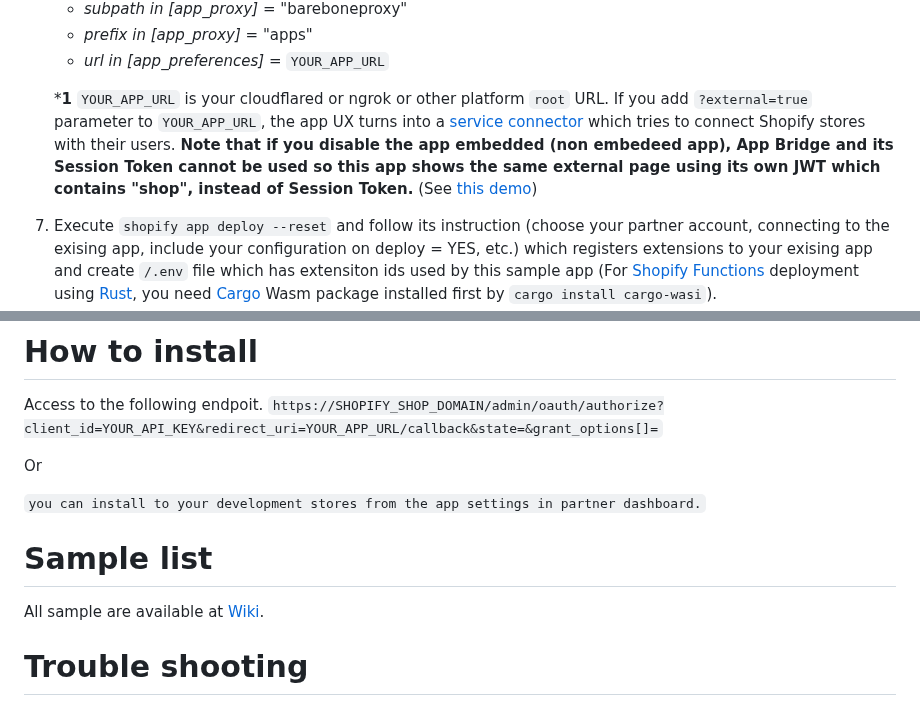
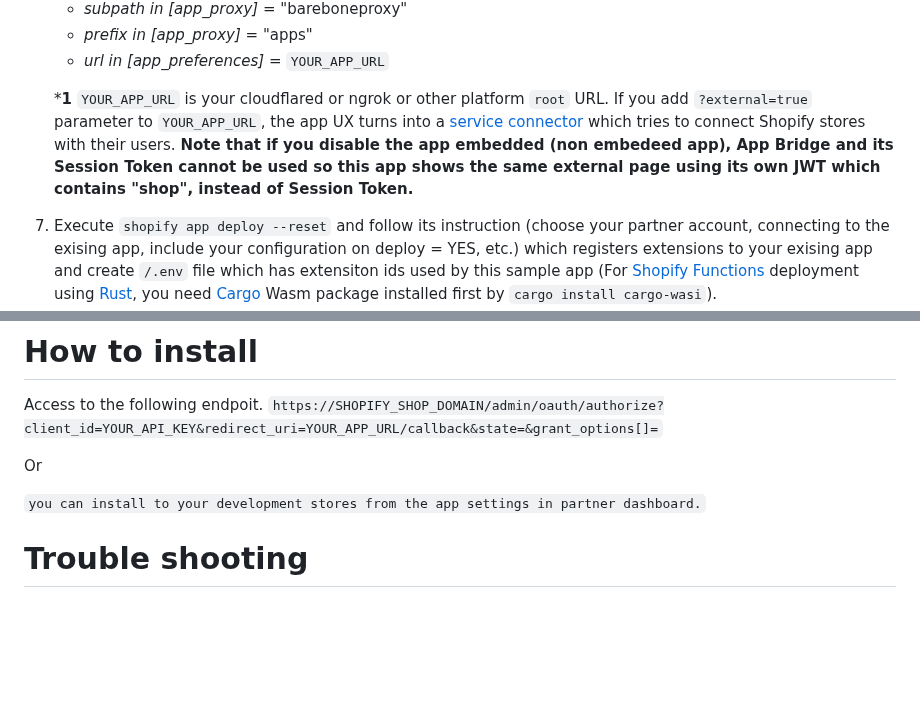
Before and after one commit to itkikimomo23/shopify-barebone-app, a Markdown page: README.md, 2 parts joined by grey strips. Drawn GitHub-style; blank space fills up the shorter version.

```diff
--- a/README.md
+++ b/README.md
@@ -113,7 +113,7 @@ For extensions like Admin Link, Theme App Extensinons, Shopify Functtions, and C
     - _prefix in [app_proxy]_ = "apps"
     - _url in [app_preferences]_ = `YOUR_APP_URL`
 
-    ***1** `YOUR_APP_URL` is your cloudflared or ngrok or other platform `root` URL. If you add `?external=true` parameter to `YOUR_APP_URL`, the app UX turns into a [service connector](https://github.com/benzookapi/shopify-barebone-app-sample/wiki#for-external-service-connection) which tries to connect Shopify stores with their users. **Note that if you disable the app embedded (non embedeed app), App Bridge and its Session Token cannot be used so this app shows the same external page using its own JWT which contains "shop", instead of Session Token.** (See [this demo](https://github.com/benzookapi/shopify-barebone-app-sample/wiki#non-embedded-apps-cannot-use-app-bridge-or-session-token-so-should-render-the-external-page-with-your-own-jwt))
+    ***1** `YOUR_APP_URL` is your cloudflared or ngrok or other platform `root` URL. If you add `?external=true` parameter to `YOUR_APP_URL`, the app UX turns into a [service connector](https://github.com/benzookapi/shopify-barebone-app-sample/wiki#for-external-service-connection) which tries to connect Shopify stores with their users. **Note that if you disable the app embedded (non embedeed app), App Bridge and its Session Token cannot be used so this app shows the same external page using its own JWT which contains "shop", instead of Session Token.**
 
 7. Execute `shopify app deploy --reset` and follow its instruction (choose your partner account, connecting to the exising app, include your configuration on deploy = YES, etc.) which registers extensions to your exising app and create `/.env` file which has extensiton ids used by this sample app (For [Shopify Functions](https://shopify.dev/api/functions) deployment using [Rust](https://www.rust-lang.org/), you need [Cargo](https://doc.rust-lang.org/cargo/) Wasm package installed first by `cargo install cargo-wasi`).
 
@@ -126,9 +126,6 @@ Access to the following endpoit.
 Or
 
 `you can install to your development stores from the app settings in partner dashboard.`
-
-# Sample list
-All sample are available at [Wiki](../../wiki).
 
 # Trouble shooting
 - Your server needs to render the top page at acceptable speed in the right way. Too slow access, error HTTP codes, or server shutdown causes the error above in live stores (not in development ones). Some cloud plarform like Render, Heroku, etc do the very slow response for the first time in a while with free plans, so you need to swtich to [Cloudflare tunnel](https://developers.cloudflare.com/cloudflare-one/connections/connect-networks/) or [ngrok](https://ngrok.com/) hosting or pay those services for higher performence.
```
